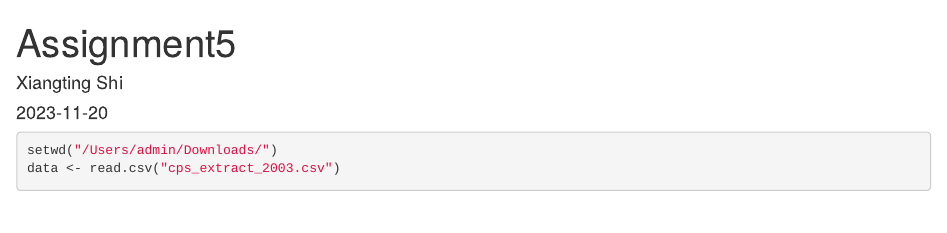
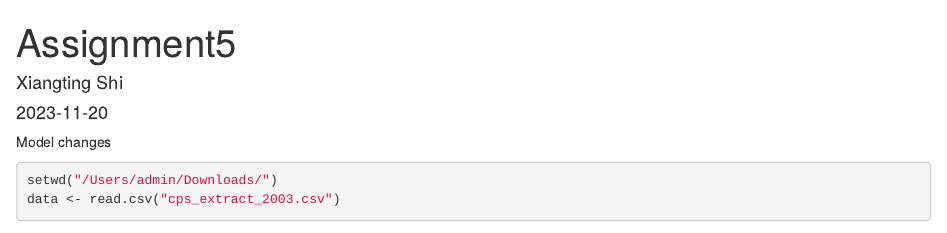
Before and after one commit to CassieShi00/ManagerialEconomics, an R Markdown document (assignment5.Rmd): the page in a window 1100 px wide, from its top. Rendered offline with R 4.5, knitr and Pandoc, with nearby package versions; some code elsewhere in the file could not run offline.

Commit message:
Update assignment5.Rmd

````diff
--- a/assignment5.Rmd
+++ b/assignment5.Rmd
@@ -8,7 +8,7 @@ output: html_document
 ```{r setup, include=FALSE}
 knitr::opts_chunk$set(echo = TRUE)
 ```
-
+Model changes
 ```{r}
 setwd("/Users/admin/Downloads/")
 data <- read.csv("cps_extract_2003.csv")
````
